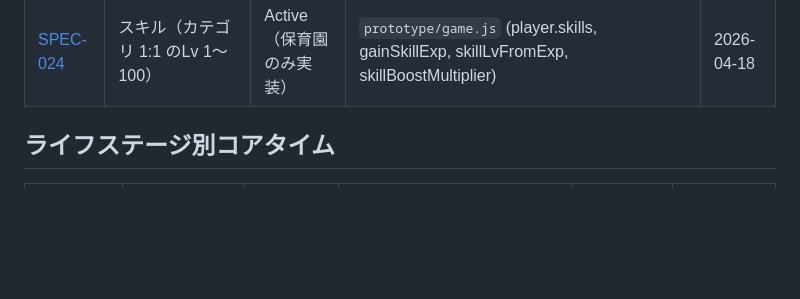
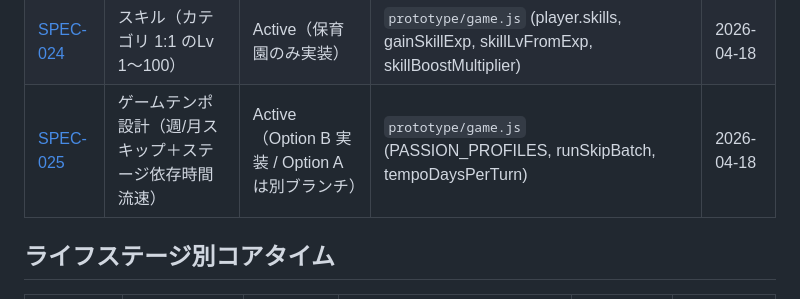
Before and after one commit to bearko/mtp, a Markdown page: docs/specs/SPEC-INDEX.md, the part around the change. Drawn GitHub-style; blank space fills up the shorter version.

```diff
--- a/docs/specs/SPEC-INDEX.md
+++ b/docs/specs/SPEC-INDEX.md
@@ -22,6 +22,7 @@
 | [SPEC-022](./SPEC-022-play-category.md) | 遊びカテゴリ | Active（保育園のみ実装） | `prototype/game.js` (CATEGORIES, PLAYS[*].categories) | 2026-04-18 |
 | [SPEC-023](./SPEC-023-play-tree.md) | 遊びツリー（新画面 S7） | Active（保育園のみ実装） | `prototype/game.js` (renderPlayTreeScreen) / `prototype/index.html` (#screen-tree) | 2026-04-18 |
 | [SPEC-024](./SPEC-024-skill.md) | スキル（カテゴリ 1:1 のLv 1〜100） | Active（保育園のみ実装） | `prototype/game.js` (player.skills, gainSkillExp, skillLvFromExp, skillBoostMultiplier) | 2026-04-18 |
+| [SPEC-025](./SPEC-025-game-tempo.md) | ゲームテンポ設計（週/月スキップ＋ステージ依存時間流速） | Active（Option B 実装 / Option A は別ブランチ） | `prototype/game.js` (PASSION_PROFILES, runSkipBatch, tempoDaysPerTurn) | 2026-04-18 |
 
 ## ライフステージ別コアタイム
 
```
Also changed, not shown: docs/specs/SPEC-025-game-tempo.md (added, +208 -0 lines).
